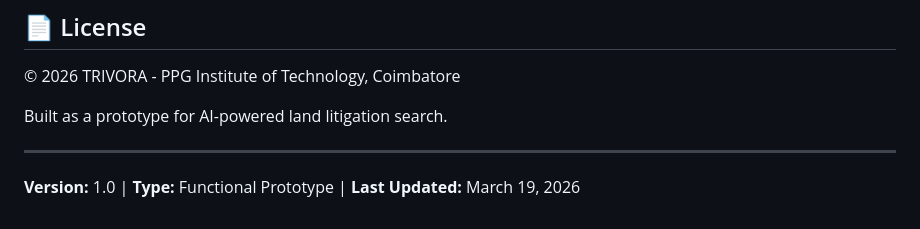
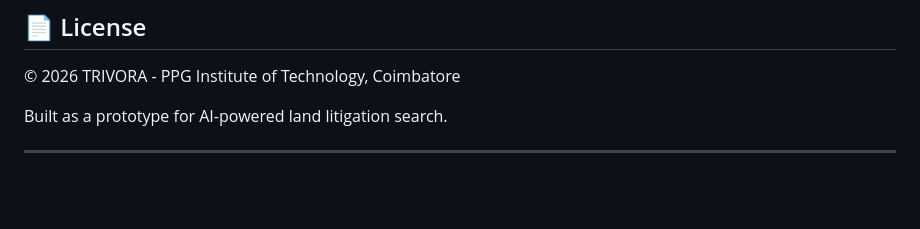
Before and after one commit to Dineshkavitha2005/Court_case, a Markdown page: README.md, the part around the change. GitHub-like rendering; blank space fills up the shorter version.

```diff
--- a/README.md
+++ b/README.md
@@ -197,5 +197,3 @@ For questions about the interface or functionality, check the Help section withi
 Built as a prototype for AI-powered land litigation search.
 
 ---
-
-**Version:** 1.0 | **Type:** Functional Prototype | **Last Updated:** March 19, 2026
```
